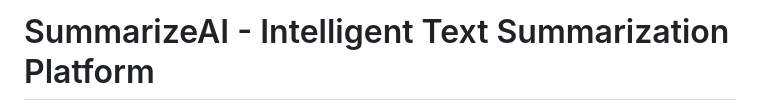
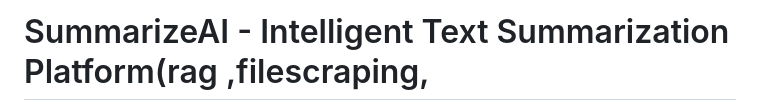
Before and after one commit to skarthi369/Sparkathon-02-AI-AURA, a Markdown page: README.md, the part around one of its changes. Rendered like a GitHub page.

```diff
--- a/README.md
+++ b/README.md
@@ -1,3 +1,3 @@
-# SummarizeAI - Intelligent Text Summarization Platform
+# SummarizeAI - Intelligent Text Summarization Platform(rag ,filescraping,
  demo vide:
  https://youtu.be/E0ppQiEUaSM
```
Also changed, not shown: other parts of README.md (+1 -0 lines).
